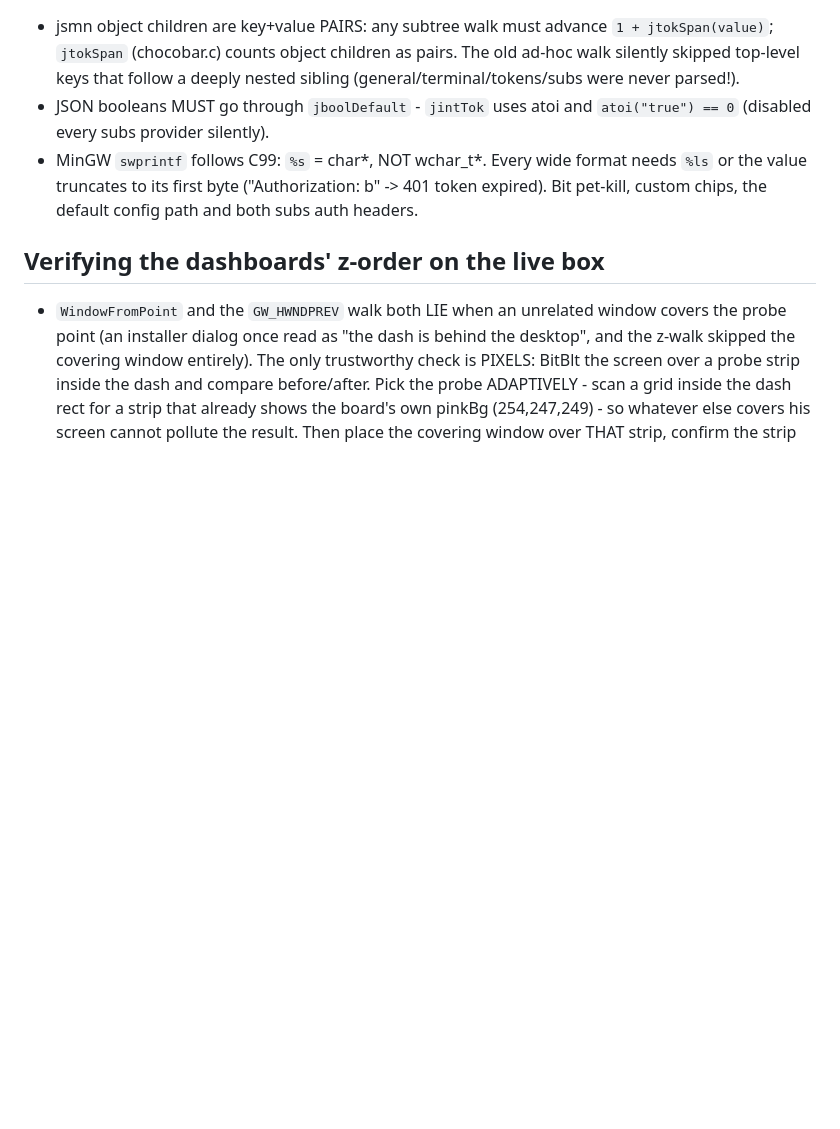
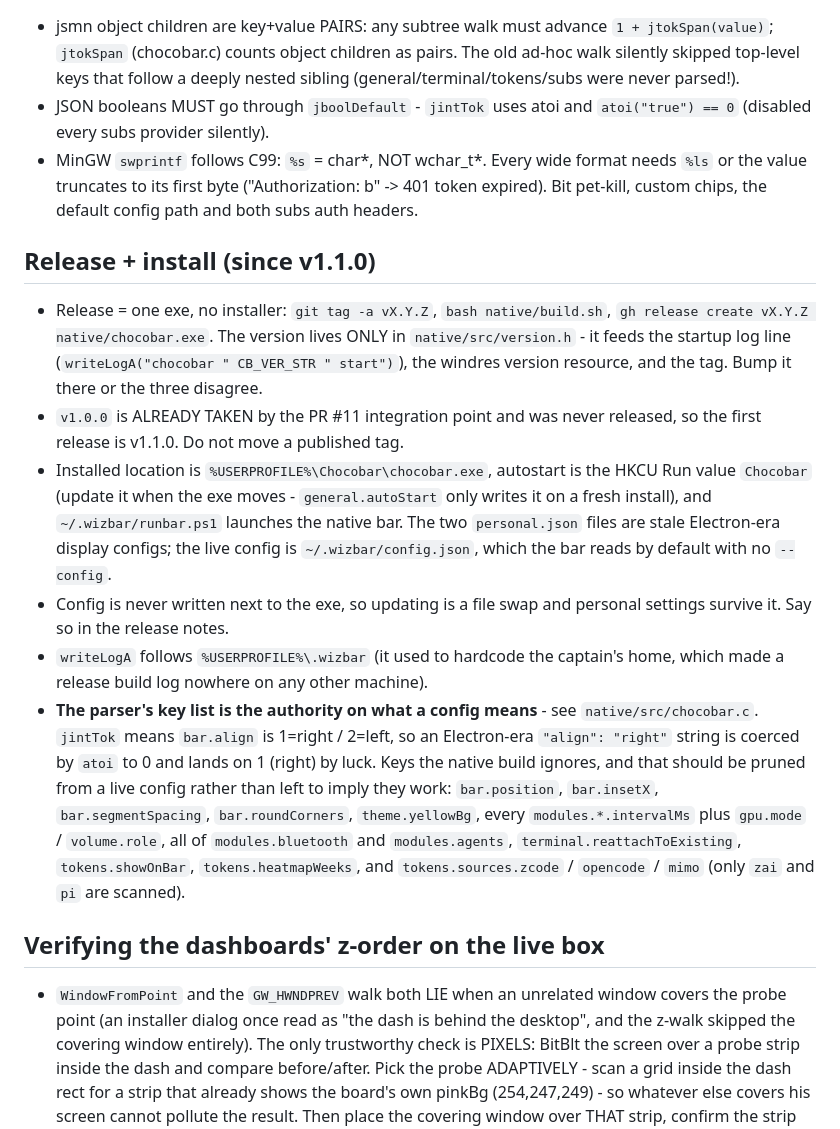
Before and after one commit to mnsky-tyan/chocobar, a Markdown page: AGENTS.md, the part around the change. GitHub-like rendering; blank space fills up the shorter version.

Commit message:
docs: release + install notes for the native exe
Records how a release is cut (version.h is the single source, v1.0.0 is
already taken so the first release is v1.1.0), where the bar installs and
what has to move with it (the HKCU Run value, runbar.ps1), and the parser
key audit: which config keys the native build actually reads, the align
integer gotcha, and the dead keys to prune from a live config.

```diff
--- a/AGENTS.md
+++ b/AGENTS.md
@@ -197,6 +197,37 @@ depersonalized defaults; don't "fix" the remaining wizbar strings.
   format needs `%ls` or the value truncates to its first byte
   ("Authorization: b" -> 401 token expired). Bit pet-kill, custom chips,
   the default config path and both subs auth headers.
+
+## Release + install (since v1.1.0)
+
+- Release = one exe, no installer: `git tag -a vX.Y.Z`, `bash native/build.sh`,
+  `gh release create vX.Y.Z native/chocobar.exe`. The version lives ONLY in
+  `native/src/version.h` - it feeds the startup log line (`writeLogA("chocobar "
+  CB_VER_STR " start")`), the windres version resource, and the tag. Bump it
+  there or the three disagree.
+- `v1.0.0` is ALREADY TAKEN by the PR #11 integration point and was never
+  released, so the first release is v1.1.0. Do not move a published tag.
+- Installed location is `%USERPROFILE%\Chocobar\chocobar.exe`, autostart is the
+  HKCU Run value `Chocobar` (update it when the exe moves - `general.autoStart`
+  only writes it on a fresh install), and `~/.wizbar/runbar.ps1` launches the
+  native bar. The two `personal.json` files are stale Electron-era display
+  configs; the live config is `~/.wizbar/config.json`, which the bar reads by
+  default with no `--config`.
+- Config is never written next to the exe, so updating is a file swap and
+  personal settings survive it. Say so in the release notes.
+- `writeLogA` follows `%USERPROFILE%\.wizbar` (it used to hardcode the
+  captain's home, which made a release build log nowhere on any other machine).
+- **The parser's key list is the authority on what a config means** - see
+  `native/src/chocobar.c`. `jintTok` means `bar.align` is 1=right / 2=left, so an
+  Electron-era `"align": "right"` string is coerced by `atoi` to 0 and lands on
+  1 (right) by luck. Keys the native build ignores, and that should be pruned
+  from a live config rather than left to imply they work: `bar.position`,
+  `bar.insetX`, `bar.segmentSpacing`, `bar.roundCorners`, `theme.yellowBg`,
+  every `modules.*.intervalMs` plus `gpu.mode` / `volume.role`, all of
+  `modules.bluetooth` and `modules.agents`, `terminal.reattachToExisting`,
+  `tokens.showOnBar`, `tokens.heatmapWeeks`, and `tokens.sources.zcode` /
+  `opencode` / `mimo` (only `zai` and `pi` are scanned).
+
 
 ## Verifying the dashboards' z-order on the live box
 
```
